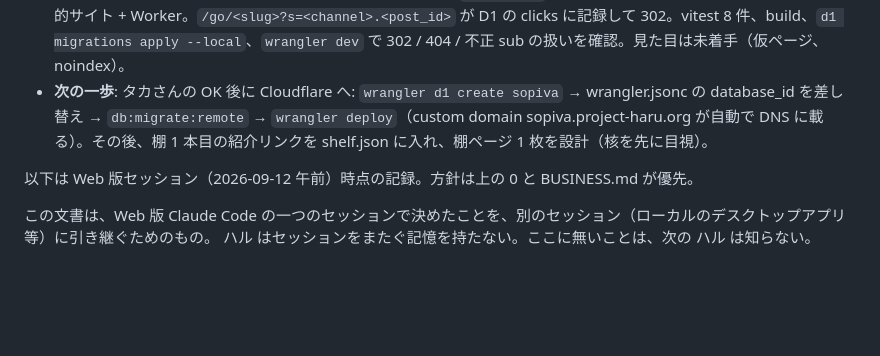
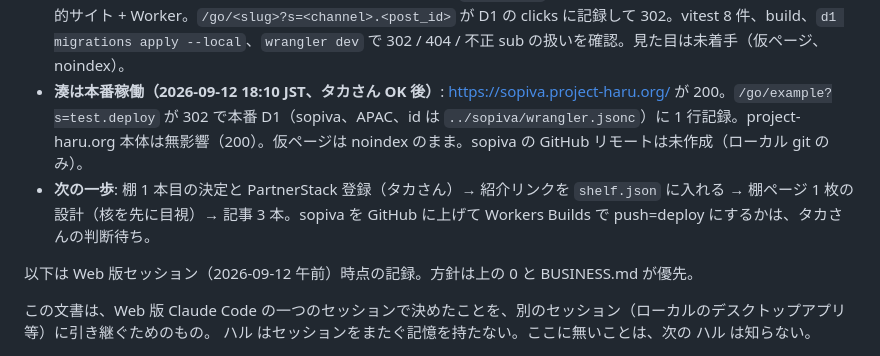
Before and after one commit to taka3f80/claude-code-web-test, a Markdown page: docs/HANDOFF.md, the part around the change. GitHub-like rendering; blank space fills up the shorter version.

Commit message:
Handoff: Sopiva live at sopiva.project-haru.org
Co-Authored-By: Claude Fable 5.1 <noreply@anthropic.com>

```diff
--- a/docs/HANDOFF.md
+++ b/docs/HANDOFF.md
@@ -20,7 +20,8 @@
   2. PartnerStack への登録（タカさん本人が行う）。
   3. Cloudflare に触る許可（project-haru.org のゾーンに DNS レコードを足す、D1 を作る、Worker を出す）。
 - **湊の骨組み、ローカルで動作確認済み（2026-09-12 夕方）**: `../sopiva/`（ローカル git、リモート未作成）。Astro 静的サイト + Worker。`/go/<slug>?s=<channel>.<post_id>` が D1 の clicks に記録して 302。vitest 8 件、build、`d1 migrations apply --local`、`wrangler dev` で 302 / 404 / 不正 sub の扱いを確認。見た目は未着手（仮ページ、noindex）。
-- **次の一歩**: タカさんの OK 後に Cloudflare へ: `wrangler d1 create sopiva` → wrangler.jsonc の database_id を差し替え → `db:migrate:remote` → `wrangler deploy`（custom domain sopiva.project-haru.org が自動で DNS に載る）。その後、棚 1 本目の紹介リンクを shelf.json に入れ、棚ページ 1 枚を設計（核を先に目視）。
+- **湊は本番稼働（2026-09-12 18:10 JST、タカさん OK 後）**: https://sopiva.project-haru.org/ が 200。`/go/example?s=test.deploy` が 302 で本番 D1（sopiva、APAC、id は `../sopiva/wrangler.jsonc`）に 1 行記録。project-haru.org 本体は無影響（200）。仮ページは noindex のまま。sopiva の GitHub リモートは未作成（ローカル git のみ）。
+- **次の一歩**: 棚 1 本目の決定と PartnerStack 登録（タカさん）→ 紹介リンクを `shelf.json` に入れる → 棚ページ 1 枚の設計（核を先に目視）→ 記事 3 本。sopiva を GitHub に上げて Workers Builds で push=deploy にするかは、タカさんの判断待ち。
 
 以下は Web 版セッション（2026-09-12 午前）時点の記録。方針は上の 0 と BUSINESS.md が優先。
 
```
